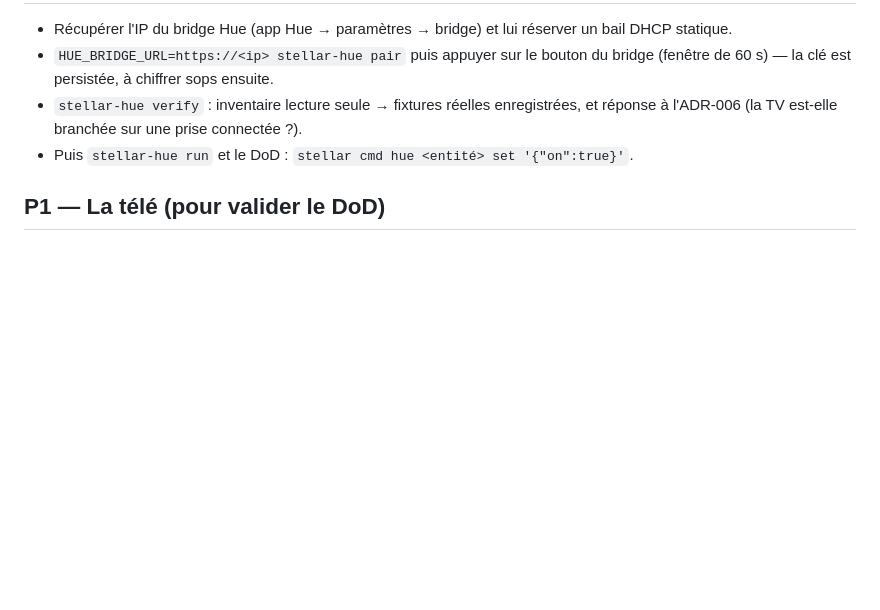
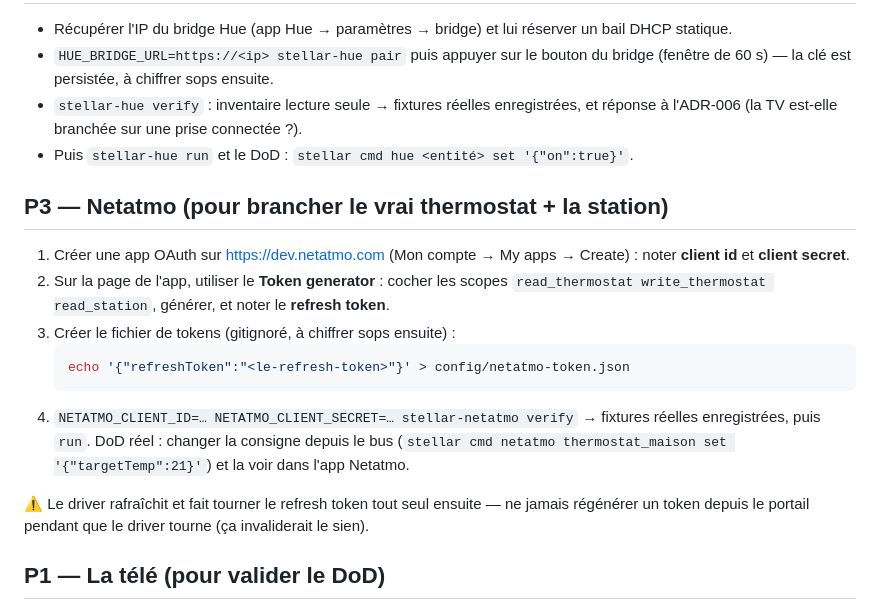
Before and after one commit to ljclaeyssen/stellar, a Markdown page: TODO_LJ.md, the part around the change. Rendered like a GitHub page; blank space fills up the shorter version.

Commit message:
docs: checklist matériel Netatmo (app OAuth, token generator), suivi P3
Co-Authored-By: Claude Fable 5 <noreply@anthropic.com>

````diff
--- a/TODO_LJ.md
+++ b/TODO_LJ.md
@@ -76,6 +76,26 @@ maison (spec §9 midea-driver) :
   et réponse à l'ADR-006 (la TV est-elle branchée sur une prise connectée ?).
 - Puis `stellar-hue run` et le DoD : `stellar cmd hue <entité> set '{"on":true}'`.
 
+## P3 — Netatmo (pour brancher le vrai thermostat + la station)
+
+1. Créer une app OAuth sur https://dev.netatmo.com (Mon compte → My apps → Create) :
+   noter **client id** et **client secret**.
+2. Sur la page de l'app, utiliser le **Token generator** : cocher les scopes
+   `read_thermostat write_thermostat read_station`, générer, et noter le
+   **refresh token**.
+3. Créer le fichier de tokens (gitignoré, à chiffrer sops ensuite) :
+   ```bash
+   echo '{"refreshToken":"<le-refresh-token>"}' > config/netatmo-token.json
+   ```
+4. `NETATMO_CLIENT_ID=… NETATMO_CLIENT_SECRET=… stellar-netatmo verify` →
+   fixtures réelles enregistrées, puis `run`. DoD réel : changer la consigne
+   depuis le bus (`stellar cmd netatmo thermostat_maison set '{"targetTemp":21}'`)
+   et la voir dans l'app Netatmo.
+
+⚠️ Le driver rafraîchit et fait tourner le refresh token tout seul ensuite —
+ne jamais régénérer un token depuis le portail pendant que le driver tourne
+(ça invaliderait le sien).
+
 ## P1 — La télé (pour valider le DoD)
 
 - Activer la **veille réseau** sur la TV Android TV (ne jamais la couper par une prise).
````
Also changed, not shown: tasks/todo.md (+15 -0 lines).
